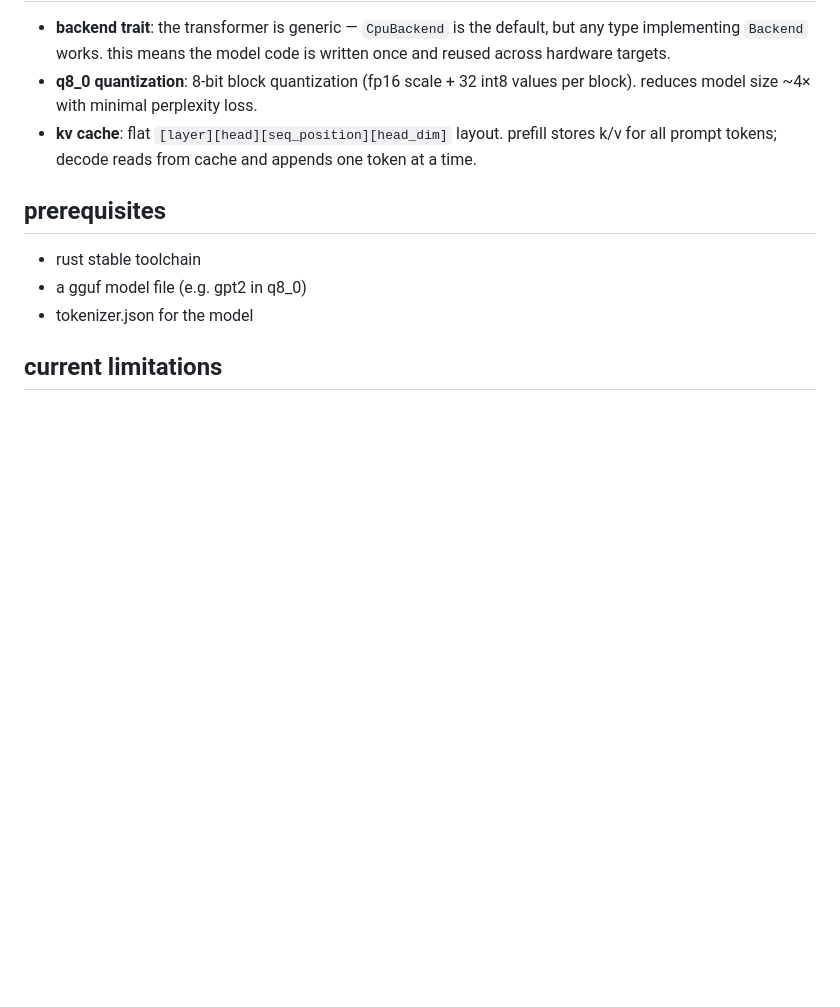
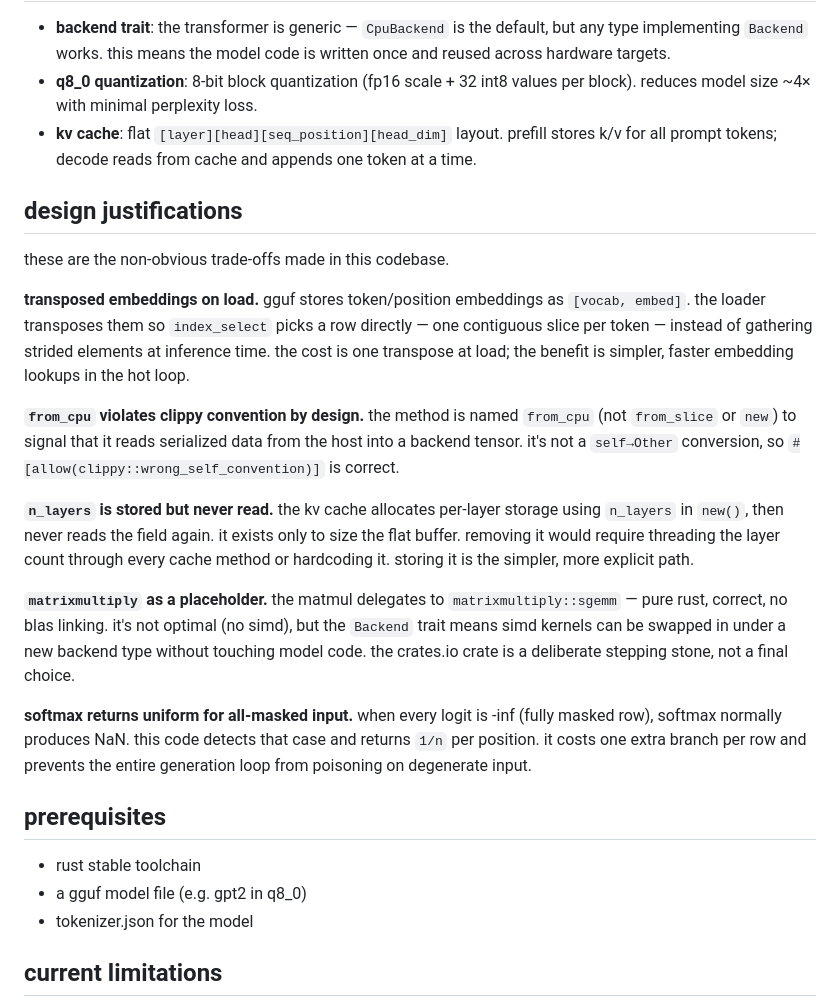
Before and after one commit to voidwest/ember, a Markdown page: README.md, the part around the change. Drawn GitHub-style; blank space fills up the shorter version.

Commit message:
add design justifications section to readme

```diff
--- a/README.md
+++ b/README.md
@@ -92,6 +92,38 @@ main.rs              entry point, cli args, generation loop
   stores k/v for all prompt tokens; decode reads from cache and appends one
   token at a time.
 
+## design justifications
+
+these are the non-obvious trade-offs made in this codebase.
+
+**transposed embeddings on load.** gguf stores token/position embeddings as
+`[vocab, embed]`. the loader transposes them so `index_select` picks a row
+directly — one contiguous slice per token — instead of gathering strided
+elements at inference time. the cost is one transpose at load; the benefit
+is simpler, faster embedding lookups in the hot loop.
+
+**`from_cpu` violates clippy convention by design.** the method is named
+`from_cpu` (not `from_slice` or `new`) to signal that it reads serialized
+data from the host into a backend tensor. it's not a `self→Other` conversion,
+so `#[allow(clippy::wrong_self_convention)]` is correct.
+
+**`n_layers` is stored but never read.** the kv cache allocates per-layer
+storage using `n_layers` in `new()`, then never reads the field again. it
+exists only to size the flat buffer. removing it would require threading
+the layer count through every cache method or hardcoding it. storing it is
+the simpler, more explicit path.
+
+**`matrixmultiply` as a placeholder.** the matmul delegates to
+`matrixmultiply::sgemm` — pure rust, correct, no blas linking. it's not
+optimal (no simd), but the `Backend` trait means simd kernels can be
+swapped in under a new backend type without touching model code. the
+crates.io crate is a deliberate stepping stone, not a final choice.
+
+**softmax returns uniform for all-masked input.** when every logit is -inf
+(fully masked row), softmax normally produces NaN. this code detects that
+case and returns `1/n` per position. it costs one extra branch per row and
+prevents the entire generation loop from poisoning on degenerate input.
+
 ## prerequisites
 
 - rust stable toolchain
```
